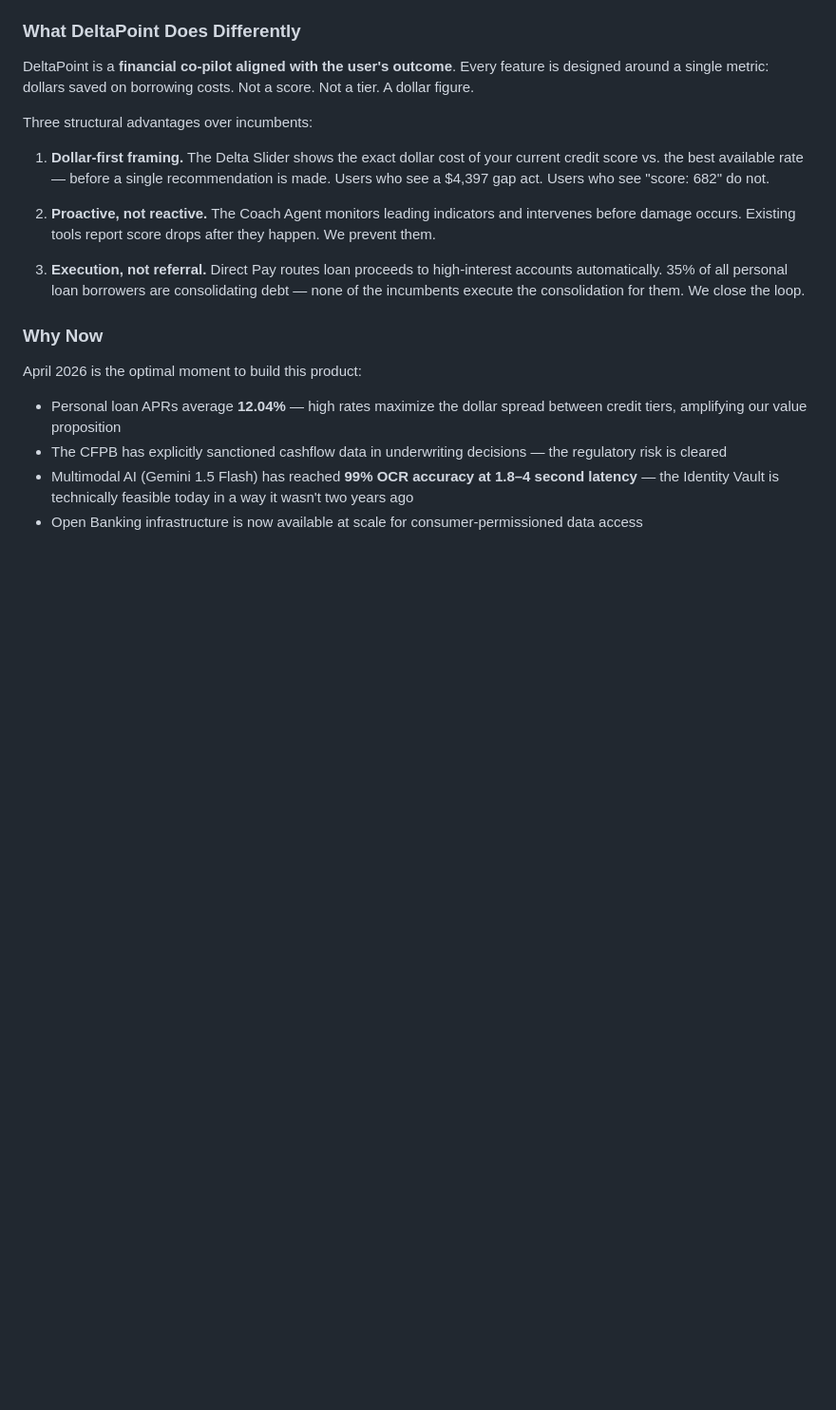
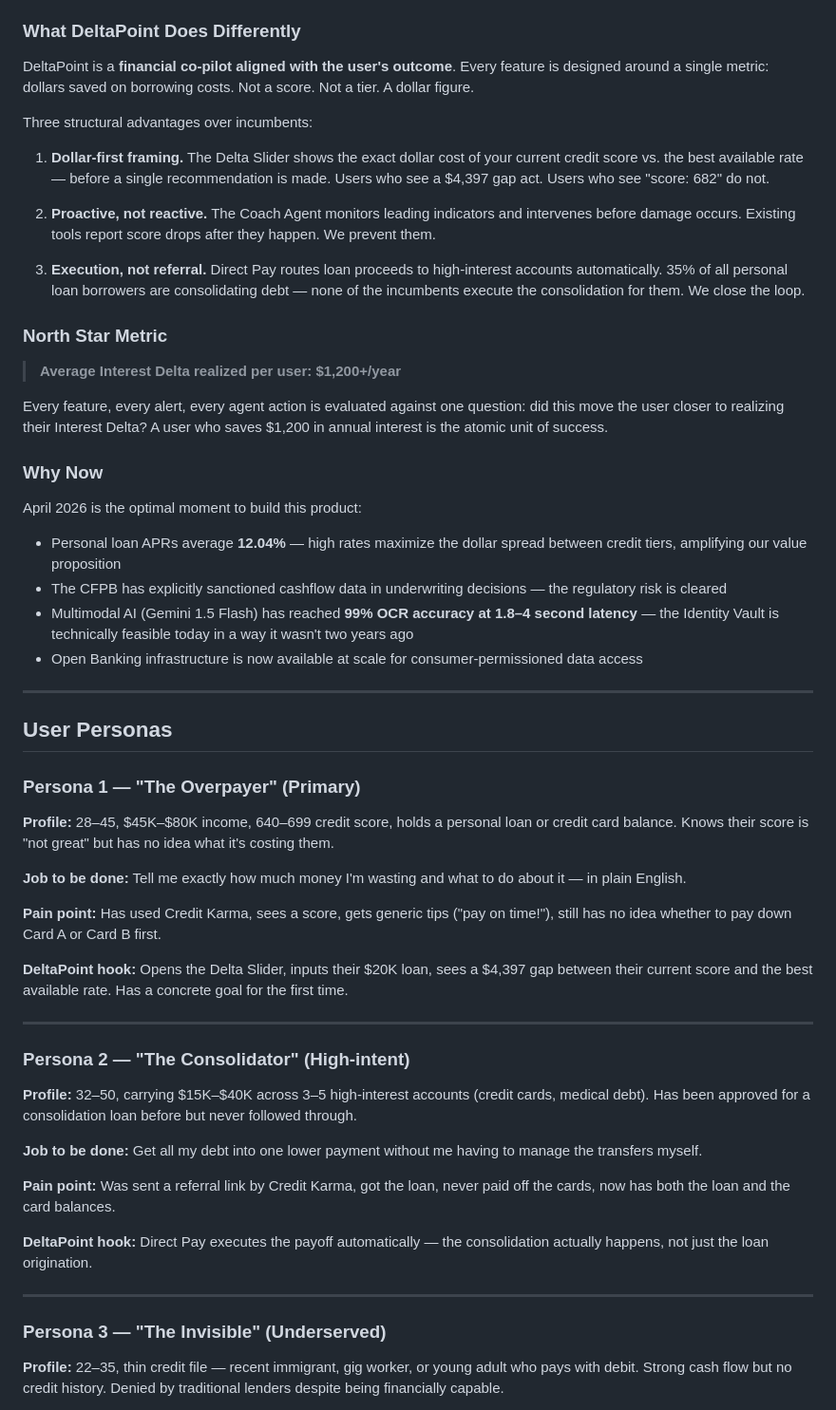
Before and after one commit to bnamatherdhala7/DeltaPoint-Underwriter, a Markdown page: docs/PRD.md, the part around one of its changes. Shown at 95% size. Rendered like a GitHub page; blank space fills up the shorter version.

Commit message:
docs: add user personas, north star metric, and out-of-scope section to PRD
Adds the three core product sense signals missing for interview presentation:
explicit user personas (Overpayer, Consolidator, Invisible), a highlighted
North Star Metric (Interest Delta $1,200+/yr), and an Out of Scope table
showing prioritization tradeoff thinking.

Co-Authored-By: Claude Sonnet 4.6 <noreply@anthropic.com>

```diff
--- a/docs/PRD.md
+++ b/docs/PRD.md
@@ -24,9 +24,44 @@ Three structural advantages over incumbents:
 
 3. **Execution, not referral.** Direct Pay routes loan proceeds to high-interest accounts automatically. 35% of all personal loan borrowers are consolidating debt — none of the incumbents execute the consolidation for them. We close the loop.
 
+### North Star Metric
+> **Average Interest Delta realized per user: $1,200+/year**
+
+Every feature, every alert, every agent action is evaluated against one question: did this move the user closer to realizing their Interest Delta? A user who saves $1,200 in annual interest is the atomic unit of success.
+
 ### Why Now
 April 2026 is the optimal moment to build this product:
 - Personal loan APRs average **12.04%** — high rates maximize the dollar spread between credit tiers, amplifying our value proposition
 - The CFPB has explicitly sanctioned cashflow data in underwriting decisions — the regulatory risk is cleared
 - Multimodal AI (Gemini 1.5 Flash) has reached **99% OCR accuracy at 1.8–4 second latency** — the Identity Vault is technically feasible today in a way it wasn't two years ago
 - Open Banking infrastructure is now available at scale for consumer-permissioned data access
+
+---
+
+## User Personas
+
+### Persona 1 — "The Overpayer" (Primary)
+**Profile:** 28–45, $45K–$80K income, 640–699 credit score, holds a personal loan or credit card balance. Knows their score is "not great" but has no idea what it's costing them.
+
+**Job to be done:** Tell me exactly how much money I'm wasting and what to do about it — in plain English.
+
+**Pain point:** Has used Credit Karma, sees a score, gets generic tips ("pay on time!"), still has no idea whether to pay down Card A or Card B first.
+
+**DeltaPoint hook:** Opens the Delta Slider, inputs their $20K loan, sees a $4,397 gap between their current score and the best available rate. Has a concrete goal for the first time.
+
+---
+
+### Persona 2 — "The Consolidator" (High-intent)
+**Profile:** 32–50, carrying $15K–$40K across 3–5 high-interest accounts (credit cards, medical debt). Has been approved for a consolidation loan before but never followed through.
+
+**Job to be done:** Get all my debt into one lower payment without me having to manage the transfers myself.
+
+**Pain point:** Was sent a referral link by Credit Karma, got the loan, never paid off the cards, now has both the loan and the card balances.
+
+**DeltaPoint hook:** Direct Pay executes the payoff automatically — the consolidation actually happens, not just the loan origination.
+
+---
+
+### Persona 3 — "The Invisible" (Underserved)
+**Profile:** 22–35, thin credit file — recent immigrant, gig worker, or young adult who pays with debit. Strong cash flow but no credit history. Denied by traditional lenders despite being financially capable.
+
```
Also changed, not shown: other parts of docs/PRD.md (+17 -0 lines).
